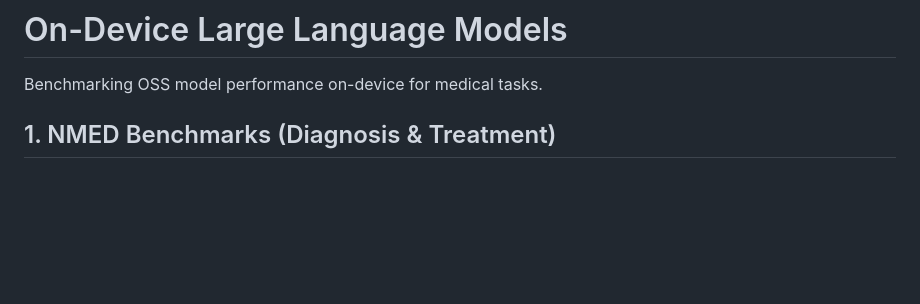
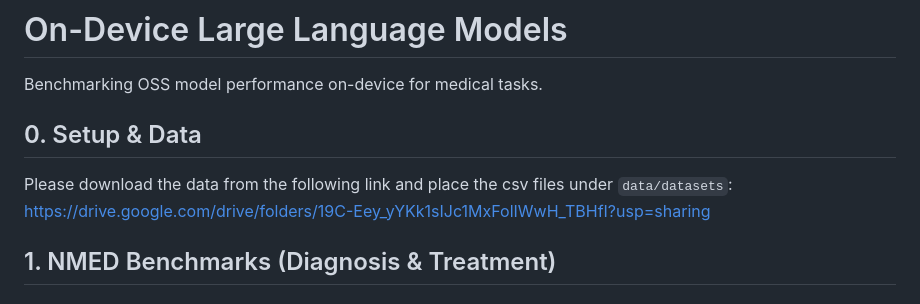
Before and after one commit to bowang-lab/on-device-LLM, a Markdown page: README.md, the part around the change. GitHub-like rendering; blank space fills up the shorter version.

Commit message:
Add link to data

```diff
--- a/README.md
+++ b/README.md
@@ -1,5 +1,8 @@
 # On-Device Large Language Models
 Benchmarking OSS model performance on-device for medical tasks.
+
+## 0. Setup & Data
+Please download the data from the following link and place the csv files under `data/datasets`: https://drive.google.com/drive/folders/19C-Eey_yYKk1sIJc1MxFolIWwH_TBHfI?usp=sharing
 
 ## 1. NMED Benchmarks (Diagnosis & Treatment)
 
```
